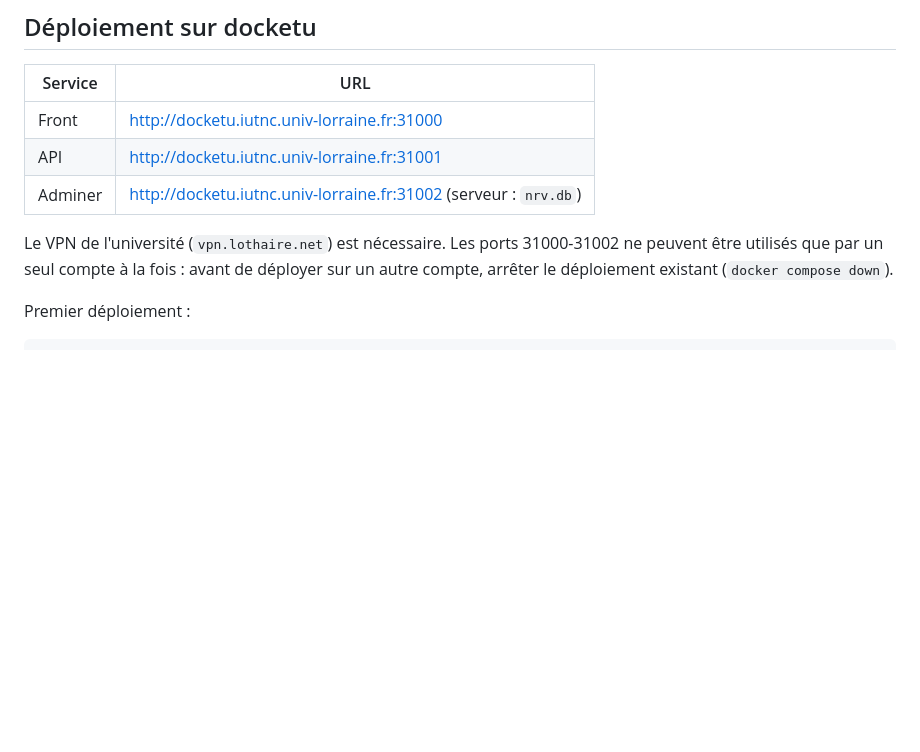
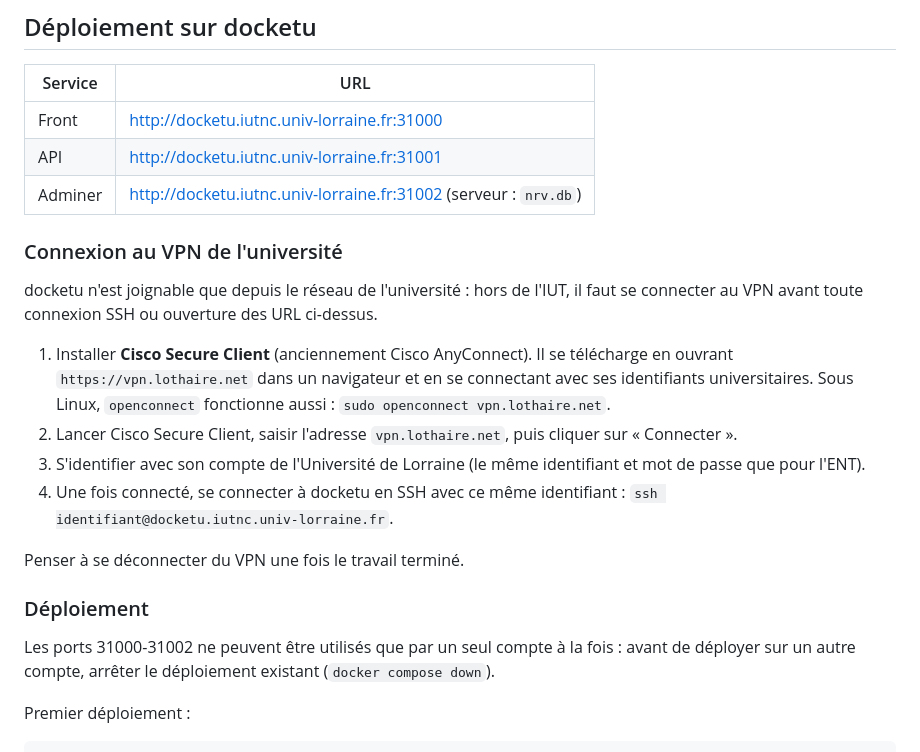
Before and after one commit to MatteoGren/Atelier-Projet_de_developpement_web, a Markdown page: README.md, the part around the change. GitHub-like rendering; blank space fills up the shorter version.

Commit message:
docs(readme): procédure de connexion au VPN de l'université avec Cisco Secure Client

```diff
--- a/README.md
+++ b/README.md
@@ -58,7 +58,20 @@ En déploiement sur docketu, remplacer `localhost` par `docketu.iutnc.univ-lorra
 | API | http://docketu.iutnc.univ-lorraine.fr:31001 |
 | Adminer | http://docketu.iutnc.univ-lorraine.fr:31002 (serveur : `nrv.db`) |
 
-Le VPN de l'université (`vpn.lothaire.net`) est nécessaire. Les ports 31000-31002 ne peuvent être utilisés que par un seul compte à la fois : avant de déployer sur un autre compte, arrêter le déploiement existant (`docker compose down`).
+### Connexion au VPN de l'université
+
+docketu n'est joignable que depuis le réseau de l'université : hors de l'IUT, il faut se connecter au VPN avant toute connexion SSH ou ouverture des URL ci-dessus.
+
+1. Installer **Cisco Secure Client** (anciennement Cisco AnyConnect). Il se télécharge en ouvrant `https://vpn.lothaire.net` dans un navigateur et en se connectant avec ses identifiants universitaires. Sous Linux, `openconnect` fonctionne aussi : `sudo openconnect vpn.lothaire.net`.
+2. Lancer Cisco Secure Client, saisir l'adresse `vpn.lothaire.net`, puis cliquer sur « Connecter ».
+3. S'identifier avec son compte de l'Université de Lorraine (le même identifiant et mot de passe que pour l'ENT).
+4. Une fois connecté, se connecter à docketu en SSH avec ce même identifiant : `ssh identifiant@docketu.iutnc.univ-lorraine.fr`.
+
+Penser à se déconnecter du VPN une fois le travail terminé.
+
+### Déploiement
+
+Les ports 31000-31002 ne peuvent être utilisés que par un seul compte à la fois : avant de déployer sur un autre compte, arrêter le déploiement existant (`docker compose down`).
 
 Premier déploiement :
 
```
